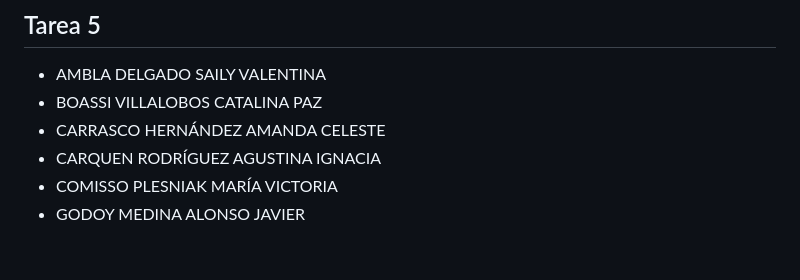
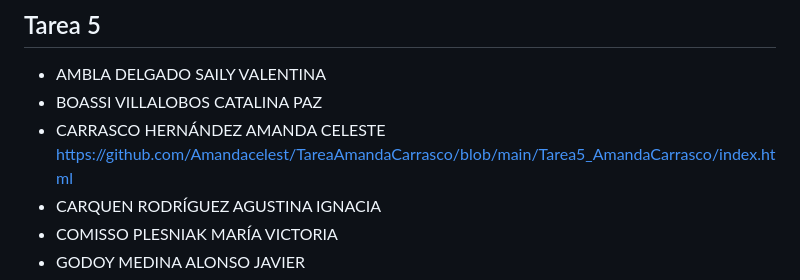
Before and after one commit to sailyambla/dise4000-2025, a Markdown page: tareas/tareas-seccion-2.md, the part around the change. Rendered like a GitHub page; blank space fills up the shorter version.

```diff
--- a/tareas/tareas-seccion-2.md
+++ b/tareas/tareas-seccion-2.md
@@ -69,7 +69,7 @@
 ## Tarea 5
 * AMBLA DELGADO SAILY VALENTINA
 * BOASSI VILLALOBOS CATALINA PAZ
-* CARRASCO HERNÁNDEZ AMANDA CELESTE
+* CARRASCO HERNÁNDEZ AMANDA CELESTE https://github.com/Amandacelest/TareaAmandaCarrasco/blob/main/Tarea5_AmandaCarrasco/index.html
 * CARQUEN RODRÍGUEZ AGUSTINA IGNACIA
 * COMISSO PLESNIAK MARÍA VICTORIA
 * GODOY MEDINA ALONSO JAVIER
```
